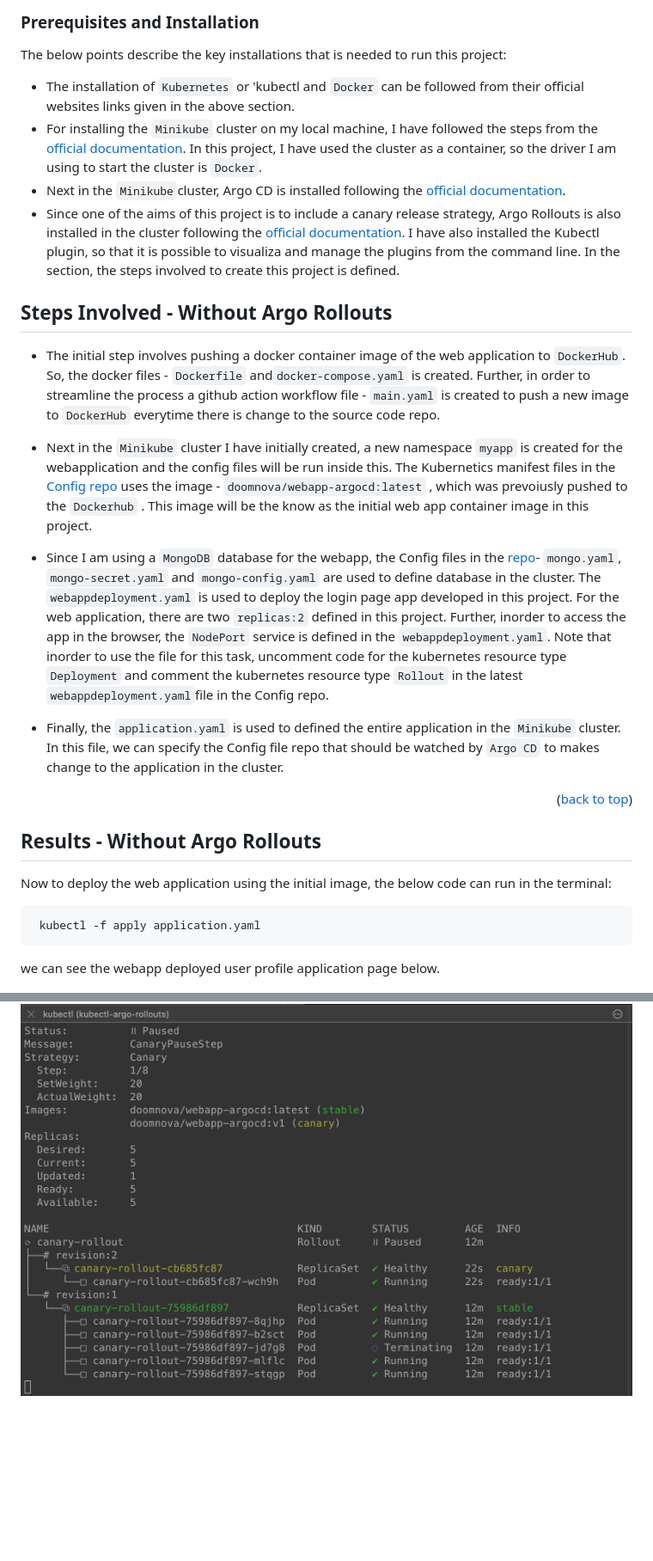
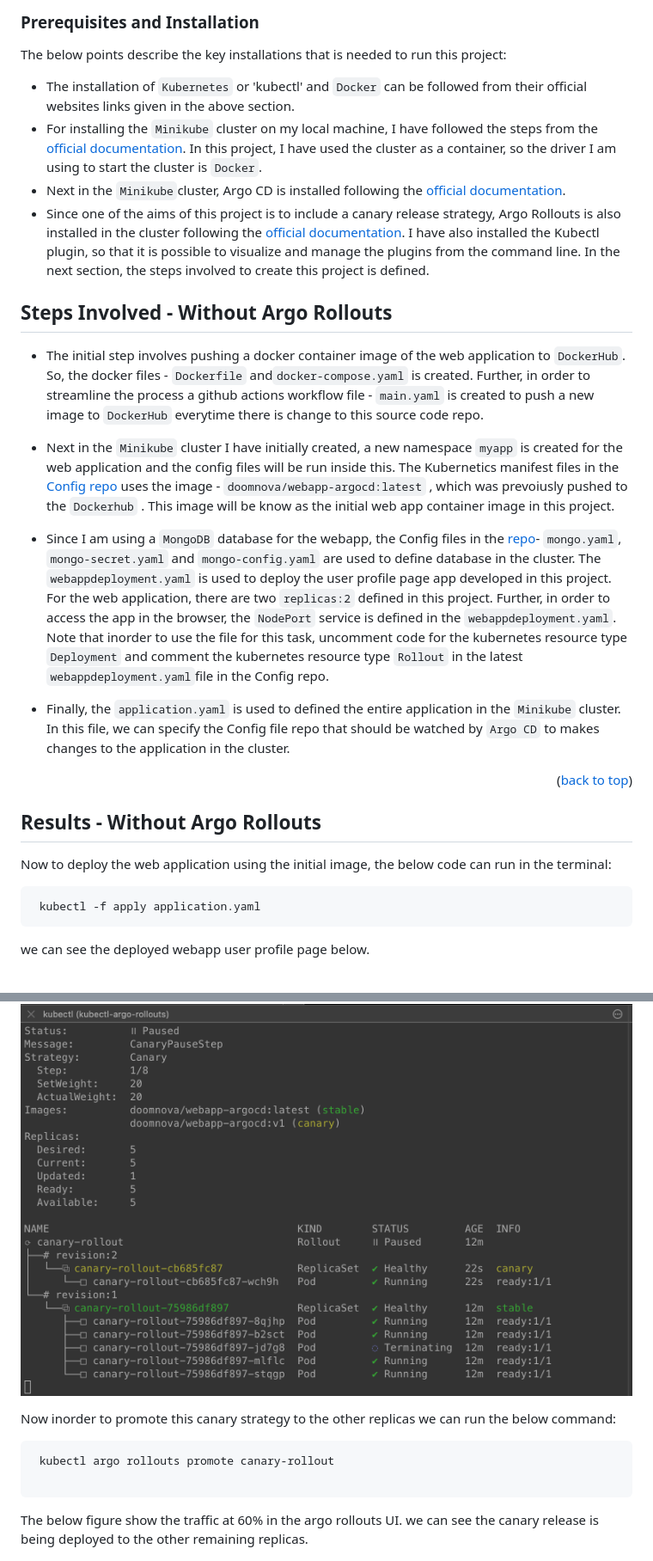
Before and after one commit to DOOMNOVA/ArgoCD_With_Kubernetes, a Markdown page: README.md, 2 parts joined by grey strips. Shown at 86% size. Rendered like a GitHub page; blank space fills up the shorter version.

````diff
--- a/README.md
+++ b/README.md
@@ -100,11 +101,11 @@ In this project, a simple profile page with a `MongoDB` database is used to unde
 ### Prerequisites and Installation
 
  The below points describe the key installations that is needed to run this project:
-* The installation of `Kubernetes` or 'kubectl and `Docker` can be followed from their official websites links given in the above section.
+* The installation of `Kubernetes` or 'kubectl' and `Docker` can be followed from their official websites links given in the above section.
 * For installing the `Minikube` cluster on my local machine, I have followed the steps from the [official documentation](https://minikube.sigs.k8s.io/docs/start/). In this project, I have used the cluster as a container, so the driver I am using to start the cluster is `Docker`.
 * Next in the `Minikube`cluster, Argo CD is installed following the [official documentation](https://argo-cd.readthedocs.io/en/stable/getting_started/).
-* Since one of the aims of this project is to include a canary release strategy, Argo Rollouts is also installed in the cluster following the [official documentation](https://github.com/argoproj/argo-rollouts/blob/master/docs/installation.md#kubectl-plugin-installation). I have also installed the Kubectl plugin, so that it is possible to visualiza and manage the plugins from the command line.
-In the section, the steps involved to create this project is defined.
+* Since one of the aims of this project is to include a canary release strategy, Argo Rollouts is also installed in the cluster following the [official documentation](https://github.com/argoproj/argo-rollouts/blob/master/docs/installation.md#kubectl-plugin-installation). I have also installed the Kubectl plugin, so that it is possible to visualize and manage the plugins from the command line.
+In the next section, the steps involved to create this project is defined.
 <!-- * npm
   ```sh
   npm install npm@latest -g
@@ -126,11 +127,11 @@ In the section, the steps involved to create this project is defined.
    const API_KEY = 'ENTER YOUR API';
    ``` -->
 ## Steps Involved - Without Argo Rollouts
-* The initial step involves pushing a docker container image of the web application to `DockerHub`. So, the docker files - `Dockerfile` and`docker-compose.yaml` is created. Further, in order to streamline the process a github action workflow file - `main.yaml` is created to push a new image to `DockerHub` everytime there is change to the source code repo.
+* The initial step involves pushing a docker container image of the web application to `DockerHub`. So, the docker files - `Dockerfile` and`docker-compose.yaml` is created. Further, in order to streamline the process a github actions workflow file - `main.yaml` is created to push a new image to `DockerHub` everytime there is change to this source code repo.
 
-* Next in the `Minikube` cluster I have initially created, a new namespace `myapp` is created for the webapplication and the config files will be run inside this. The Kubernetics manifest files in the  [Config repo](https://github.com/DOOMNOVA/A_P_config_argocd.git) uses the image - `doomnova/webapp-argocd:latest` , which was  prevoiusly pushed to the `Dockerhub` . This image will be the know as the initial  web app container image in this project.
-* Since I am using a `MongoDB` database for the webapp, the Config files in the [repo](https://github.com/DOOMNOVA/A_P_config_argocd.git)- `mongo.yaml`, `mongo-secret.yaml` and `mongo-config.yaml` are used to define database in the cluster.  The `webappdeployment.yaml` is used to deploy the login page app developed in this project. For the  web application, there are two `replicas:2` defined in this project. Further, inorder to access the app in the browser, the `NodePort` service is defined in the  `webappdeployment.yaml`. Note that inorder to use the file for this task, uncomment  code for the kubernetes resource type `Deployment` and comment the kubernetes resource type `Rollout` in the latest `webappdeployment.yaml`file in the Config repo.
-* Finally, the `application.yaml` is used to defined the entire application in the `Minikube` cluster. In this file, we can specify the Config file repo that should be watched  by `Argo CD` to makes change to the application in the cluster.
+* Next in the `Minikube` cluster I have initially created, a new namespace `myapp` is created for the web application and the config files will be run inside this. The Kubernetics manifest files in the  [Config repo](https://github.com/DOOMNOVA/A_P_config_argocd.git) uses the image - `doomnova/webapp-argocd:latest` , which was  prevoiusly pushed to the `Dockerhub` . This image will be know as the initial  web app container image in this project.
+* Since I am using a `MongoDB` database for the webapp, the Config files in the [repo](https://github.com/DOOMNOVA/A_P_config_argocd.git)- `mongo.yaml`, `mongo-secret.yaml` and `mongo-config.yaml` are used to define database in the cluster.  The `webappdeployment.yaml` is used to deploy the user profile page app developed in this project. For the  web application, there are two `replicas:2` defined in this project. Further, in order to access the app in the browser, the `NodePort` service is defined in the  `webappdeployment.yaml`. Note that inorder to use the file for this task, uncomment  code for the kubernetes resource type `Deployment` and comment the kubernetes resource type `Rollout` in the latest `webappdeployment.yaml`file in the Config repo.
+* Finally, the `application.yaml` is used to defined the entire application in the `Minikube` cluster. In this file, we can specify the Config file repo that should be watched  by `Argo CD` to makes changes to the application in the cluster.
 
 <p align="right">(<a href="#readme-top">back to top</a>)</p>
 
@@ -141,7 +142,7 @@ Now to deploy the web application using the initial image, the below code can ru
  ```sh
   kubectl -f apply application.yaml
   ```
-we can see the webapp deployed user profile application page below.
+we can see the deployed webapp user profile page below.
 
 ![alt text](results/webapp_latest.png)
 
@@ -181,6 +209,12 @@ Now, after the
 
 ![Canary-release_20_percentage_cli](results/20_percent-canary_cli.png)
 
+Now inorder to promote this canary strategy to the other replicas we can run the below command:
+ ```sh
+  kubectl argo rollouts promote canary-rollout
+
+  ```
+The below figure show the traffic at 60% in the argo rollouts UI. we can see the canary release is being deployed to the other remaining replicas.
 
 ![Canary-release_60_percentage](results/60_percent_weight_canary.png)
 
````
Also changed, not shown: other parts of README.md (+50 -8 lines).
